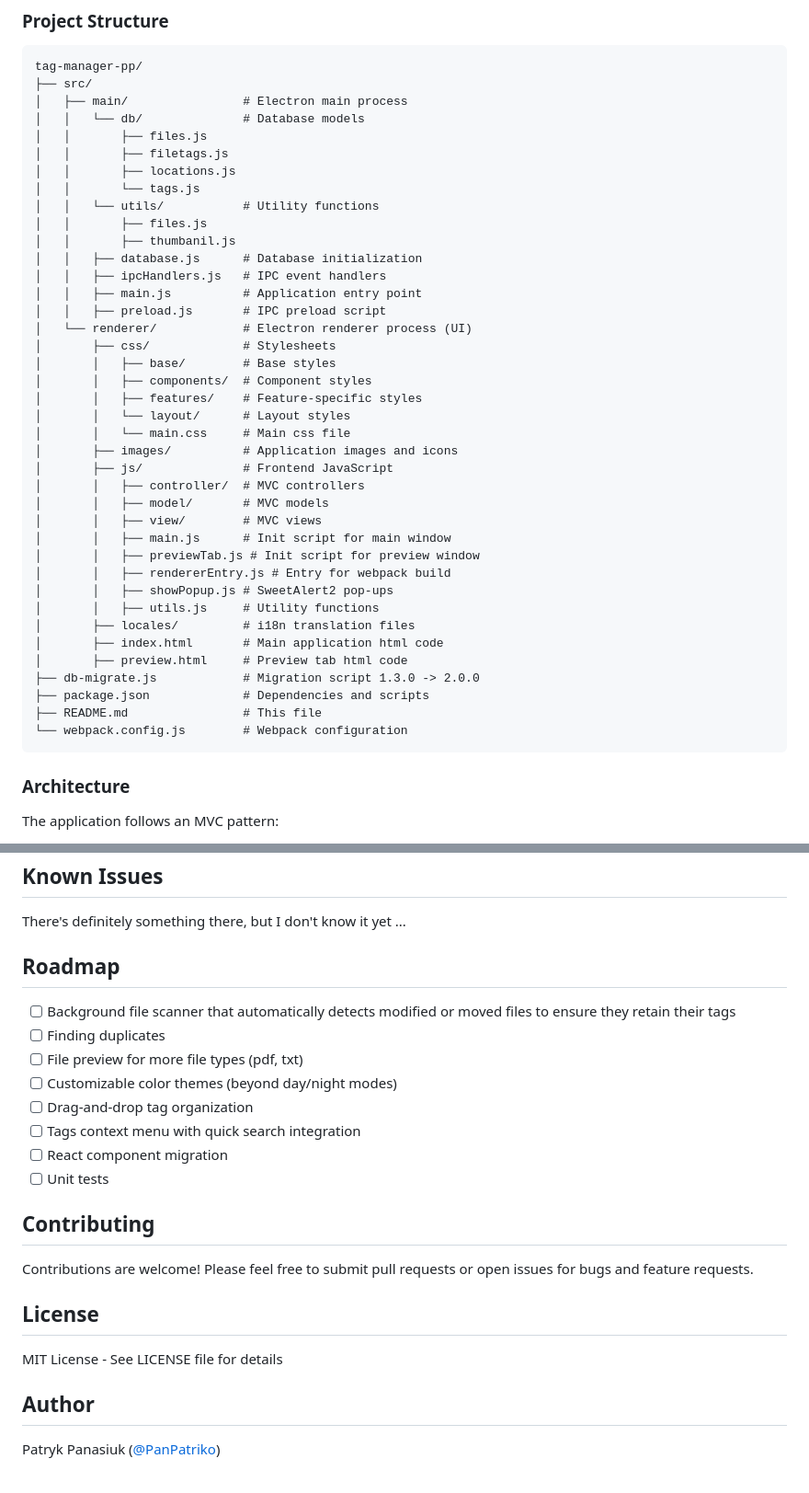
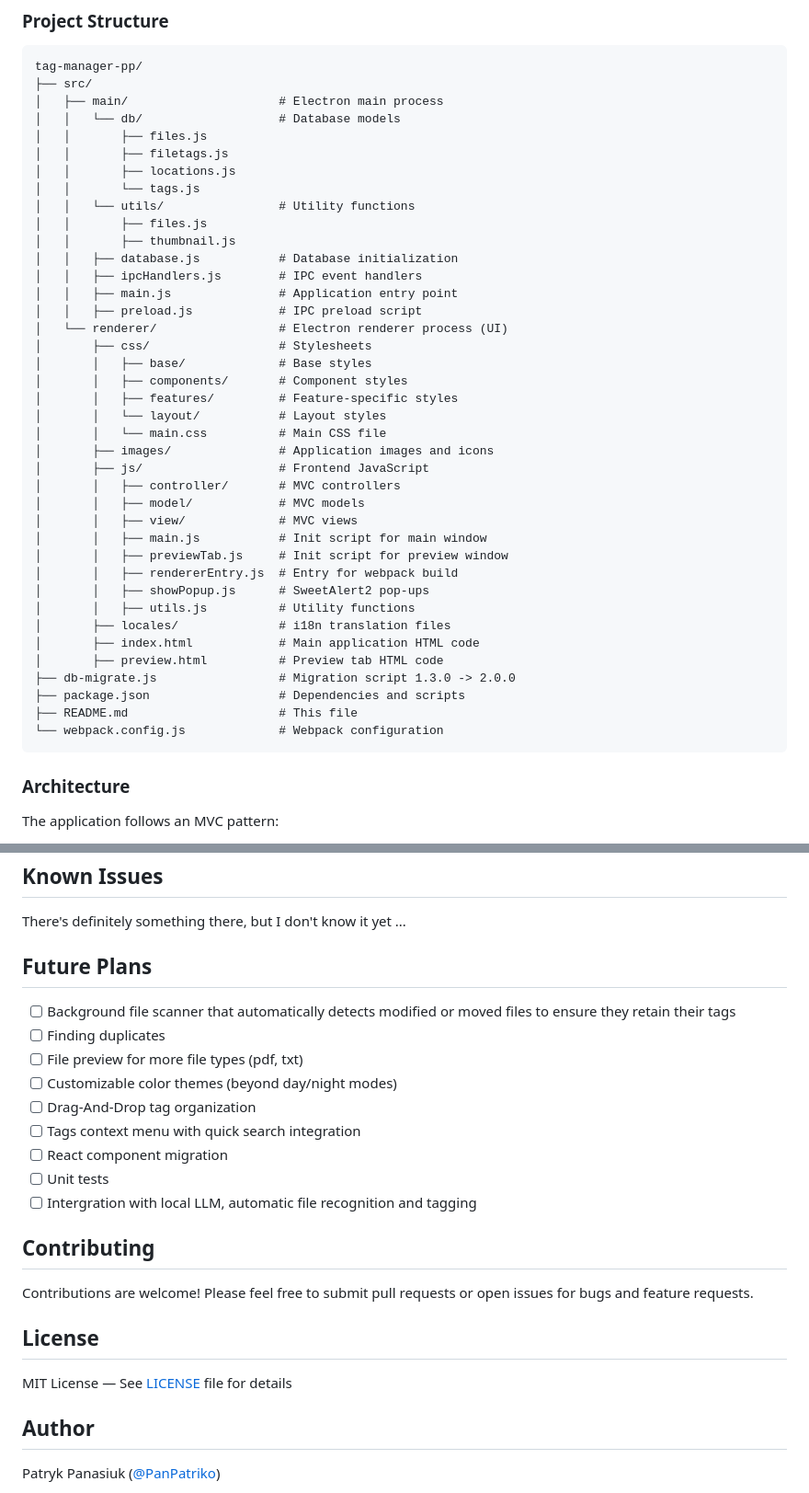
Before and after one commit to PanPatriko/tag-manager-pp, a Markdown page: README.md, 2 parts joined by grey strips. Shown at 92% size. Rendered like a GitHub page.

````diff
--- a/README.md
+++ b/README.md
@@ -132,43 +137,43 @@ The compiled application will be available in the `dist/` folder.
 ```
 tag-manager-pp/
 ├── src/
-│   ├── main/                # Electron main process
-│   │   └── db/              # Database models
+│   ├── main/                     # Electron main process
+│   │   └── db/                   # Database models
 │   │       ├── files.js
 │   │       ├── filetags.js
 │   │       ├── locations.js
 │   │       └── tags.js
-│   │   └── utils/           # Utility functions
+│   │   └── utils/                # Utility functions
 │   │       ├── files.js
-│   │       ├── thumbanil.js
-│   │   ├── database.js      # Database initialization
-│   │   ├── ipcHandlers.js   # IPC event handlers
-│   │   ├── main.js          # Application entry point
-│   │   ├── preload.js       # IPC preload script
-│   └── renderer/            # Electron renderer process (UI)
-│       ├── css/             # Stylesheets
-│       │   ├── base/        # Base styles
-│       │   ├── components/  # Component styles
-│       │   ├── features/    # Feature-specific styles
-│       │   └── layout/      # Layout styles
-│       │   └── main.css     # Main css file
-│       ├── images/          # Application images and icons
-│       ├── js/              # Frontend JavaScript
-│       │   ├── controller/  # MVC controllers
-│       │   ├── model/       # MVC models
-│       │   ├── view/        # MVC views
-│       │   ├── main.js      # Init script for main window
-│       │   ├── previewTab.js # Init script for preview window
-│       │   ├── rendererEntry.js # Entry for webpack build
-│       │   ├── showPopup.js # SweetAlert2 pop-ups
-│       │   ├── utils.js     # Utility functions
-│       ├── locales/         # i18n translation files
-│       ├── index.html       # Main application html code
-│       ├── preview.html     # Preview tab html code
-├── db-migrate.js            # Migration script 1.3.0 -> 2.0.0
-├── package.json             # Dependencies and scripts
-├── README.md                # This file
-└── webpack.config.js        # Webpack configuration
+│   │       ├── thumbnail.js
+│   │   ├── database.js           # Database initialization
+│   │   ├── ipcHandlers.js        # IPC event handlers
+│   │   ├── main.js               # Application entry point
+│   │   ├── preload.js            # IPC preload script
+│   └── renderer/                 # Electron renderer process (UI)
+│       ├── css/                  # Stylesheets
+│       │   ├── base/             # Base styles
+│       │   ├── components/       # Component styles
+│       │   ├── features/         # Feature-specific styles
+│       │   └── layout/           # Layout styles
+│       │   └── main.css          # Main CSS file
+│       ├── images/               # Application images and icons
+│       ├── js/                   # Frontend JavaScript
+│       │   ├── controller/       # MVC controllers
+│       │   ├── model/            # MVC models
+│       │   ├── view/             # MVC views
+│       │   ├── main.js           # Init script for main window
+│       │   ├── previewTab.js     # Init script for preview window
+│       │   ├── rendererEntry.js  # Entry for webpack build
+│       │   ├── showPopup.js      # SweetAlert2 pop-ups
+│       │   ├── utils.js          # Utility functions
+│       ├── locales/              # i18n translation files
+│       ├── index.html            # Main application HTML code
+│       ├── preview.html          # Preview tab HTML code
+├── db-migrate.js                 # Migration script 1.3.0 -> 2.0.0
+├── package.json                  # Dependencies and scripts
+├── README.md                     # This file
+└── webpack.config.js             # Webpack configuration
 ```
 
 ### Architecture
@@ -190,16 +195,17 @@ Add new strings and use `i18nModel.t('key')` to retrieve translations.
 
 There's definitely something there, but I don't know it yet ...
 
-## Roadmap
+## Future Plans
 
 - [ ] Background file scanner that automatically detects modified or moved files to ensure they retain their tags
 - [ ] Finding duplicates
 - [ ] File preview for more file types (pdf, txt)
 - [ ] Customizable color themes (beyond day/night modes)
-- [ ] Drag-and-drop tag organization
+- [ ] Drag-And-Drop tag organization
 - [ ] Tags context menu with quick search integration
 - [ ] React component migration
 - [ ] Unit tests
+- [ ] Intergration with local LLM, automatic file recognition and tagging
 
 ## Contributing
 
@@ -207,7 +213,7 @@ Contributions are welcome! Please feel free to submit pull requests or open issu
 
 ## License
 
-MIT License - See LICENSE file for details
+MIT License — See [LICENSE](LICENSE) file for details
 
 ## Author
 
````
Also changed, not shown: other parts of README.md (+30 -25 lines).
